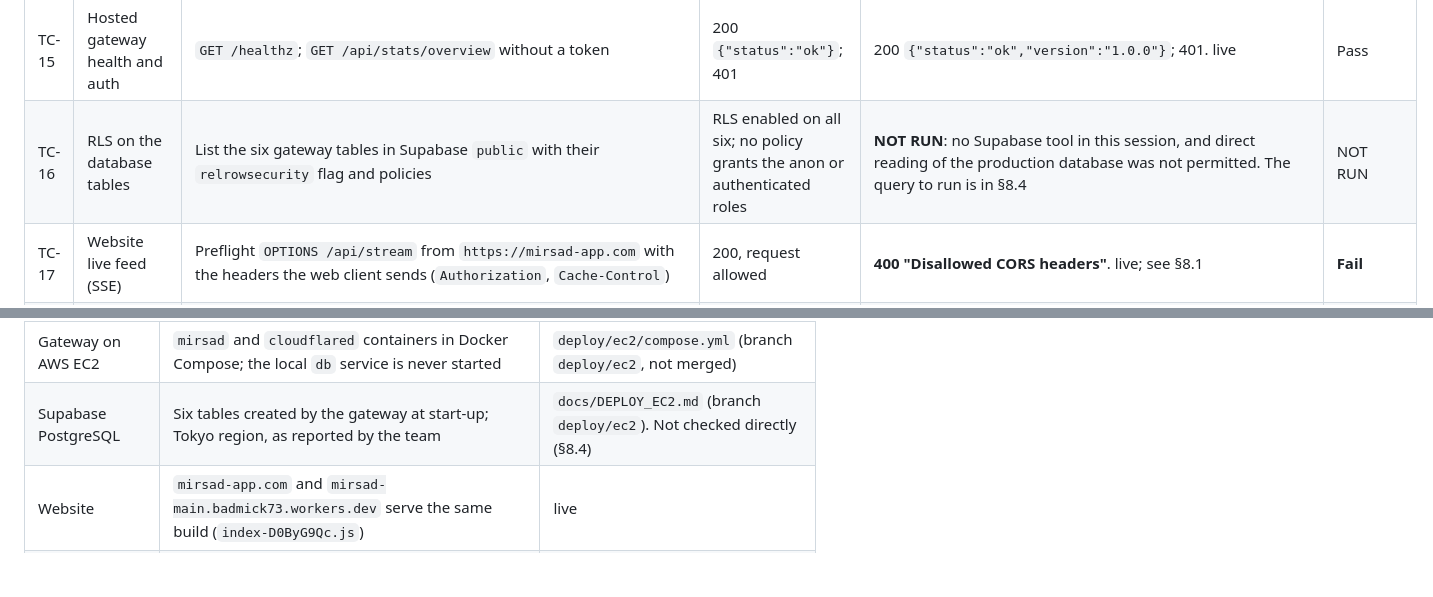
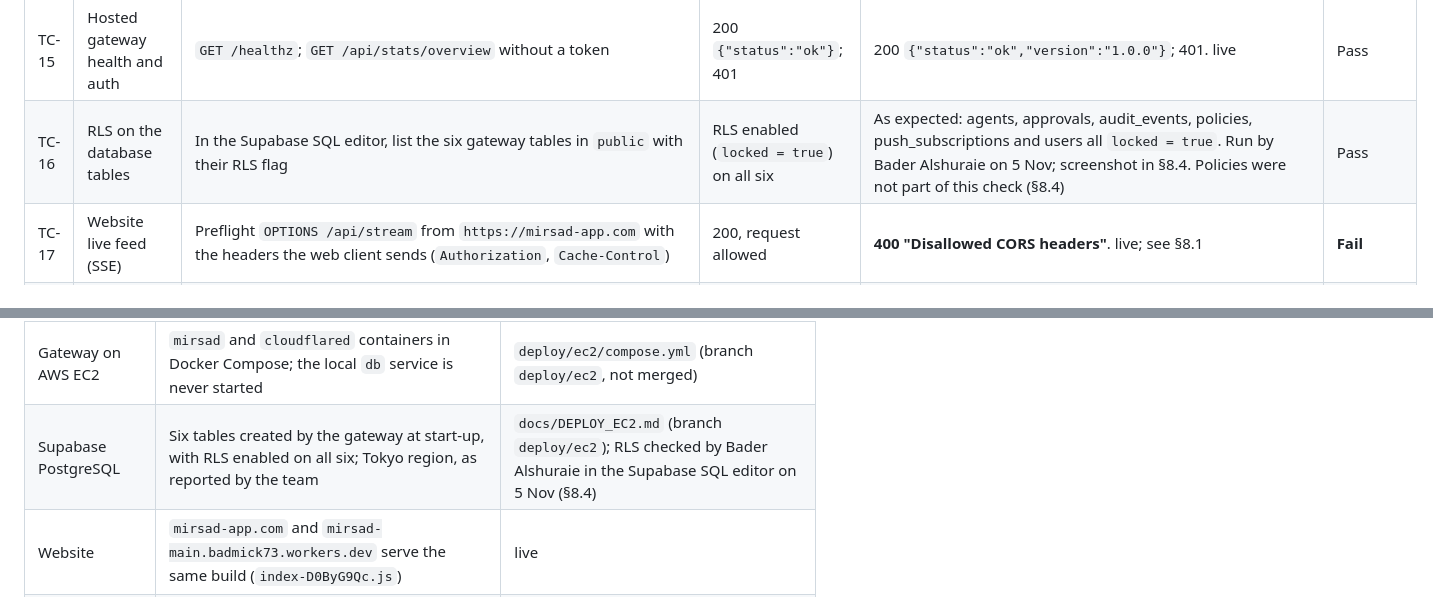
Before and after one commit to Mrsad-senior/mrsad-main, a Markdown page: docs/TESTING_AND_RESULTS.md, 2 parts joined by grey strips. Drawn GitHub-style; blank space fills up the shorter version.

```diff
--- a/docs/TESTING_AND_RESULTS.md
+++ b/docs/TESTING_AND_RESULTS.md
@@ -210,7 +210,7 @@ The suite has 108 tasks (59 English, 49 Arabic), 128 tool calls per configuratio
 | TC-13 | Audit chain verification | Verify the chain; then alter and delete rows and verify again | Valid chain reports OK; tampering is detected with the first broken sequence number | As expected. pytest `test_audit_verify_detects_tampering`, `test_audit_verify_detects_tampering_and_export`. Benchmark chains: 480 / 480 and 8 / 8 valid | Pass |
 | TC-14 | Decision replay | Re-evaluate every audited decision with its stored policy, taint and rate-limit state | 100 % replay to the same action (FR6.3) | Benign runs 512 / 512; red-team runs **1,318 / 1,384** (66 mismatches) | **Fail** |
 | TC-15 | Hosted gateway health and auth | `GET /healthz`; `GET /api/stats/overview` without a token | 200 `{"status":"ok"}`; 401 | 200 `{"status":"ok","version":"1.0.0"}`; 401. live | Pass |
-| TC-16 | RLS on the database tables | List the six gateway tables in Supabase `public` with their `relrowsecurity` flag and policies | RLS enabled on all six; no policy grants the anon or authenticated roles | **NOT RUN**: no Supabase tool in this session, and direct reading of the production database was not permitted. The query to run is in §8.4 | NOT RUN |
+| TC-16 | RLS on the database tables | In the Supabase SQL editor, list the six gateway tables in `public` with their RLS flag | RLS enabled (`locked = true`) on all six | As expected: agents, approvals, audit_events, policies, push_subscriptions and users all `locked = true`. Run by Bader Alshuraie on 5 Nov; screenshot in §8.4. Policies were not part of this check (§8.4) | Pass |
 | TC-17 | Website live feed (SSE) | Preflight `OPTIONS /api/stream` from `https://mirsad-app.com` with the headers the web client sends (`Authorization`, `Cache-Control`) | 200, request allowed | **400 "Disallowed CORS headers"**. live; see §8.1 | **Fail** |
 | TC-18 | Benchmark refuses attack mode without attack files | pytest `test_runner_rejects_attack_mode_without_files_and_bad_filters`, `test_loader_has_attacks_exit_codes` | Runner exits with "no attack episodes" | Attack files now exist, so the runner runs the full attack benchmark; the loader returns 0 instead of 3 | **Fail** (stale tests) |
 
@@ -341,7 +341,7 @@ flowchart TB
 | `api.mirsad-app.com` | Up: `/healthz` returns 200, version 1.0.0; unauthenticated API calls return 401 | live |
 | Cloudflare Tunnel to EC2 | Responses carry Cloudflare headers; the gateway has no public port | live; `deploy/ec2/compose.yml` |
 | Gateway on AWS EC2 | `mirsad` and `cloudflared` containers in Docker Compose; the local `db` service is never started | `deploy/ec2/compose.yml` (branch `deploy/ec2`, not merged) |
-| Supabase PostgreSQL | Six tables created by the gateway at start-up; Tokyo region, as reported by the team | `docs/DEPLOY_EC2.md` (branch `deploy/ec2`). Not checked directly (§8.4) |
+| Supabase PostgreSQL | Six tables created by the gateway at start-up, with RLS enabled on all six; Tokyo region, as reported by the team | `docs/DEPLOY_EC2.md` (branch `deploy/ec2`); RLS checked by Bader Alshuraie in the Supabase SQL editor on 5 Nov (§8.4) |
 | Website | `mirsad-app.com` and `mirsad-main.badmick73.workers.dev` serve the same build (`index-D0ByG9Qc.js`) | live |
 | Flutter app | Talks to `api.mirsad-app.com` over REST and `/api/stream` | `feature/mobile-app`; not run on a device for this report |
 | Demo agent | Demo API mounted on the hosted gateway (`/api/demo/scenarios` answers 401, unknown routes 404); its LLM is not deployed | live; §8.2 |
```
Also changed, not shown: other parts of docs/TESTING_AND_RESULTS.md (+24 -12 lines), docs/figures/rls-verified.png (added), 1 other file.
